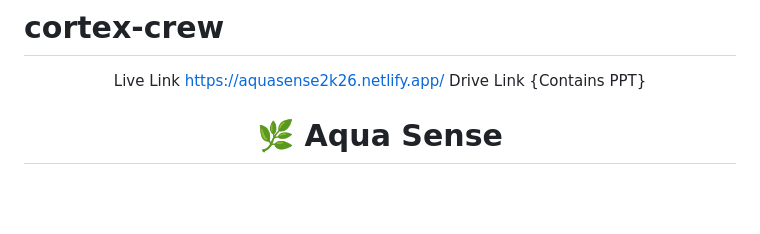
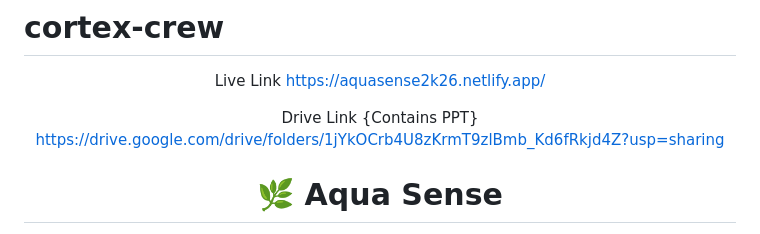
Before and after one commit to abdulwasio2521/cortex-crew, a Markdown page: README.md, the part around the change. Rendered like a GitHub page; blank space fills up the shorter version.

Commit message:
Add Drive link to README for project resources

```diff
--- a/README.md
+++ b/README.md
@@ -3,7 +3,9 @@
 
 Live Link
 https://aquasense2k26.netlify.app/
+
 Drive Link {Contains PPT}
+https://drive.google.com/drive/folders/1jYkOCrb4U8zKrmT9zlBmb_Kd6fRkjd4Z?usp=sharing
 
 # 🌿 Aqua Sense
 
```
